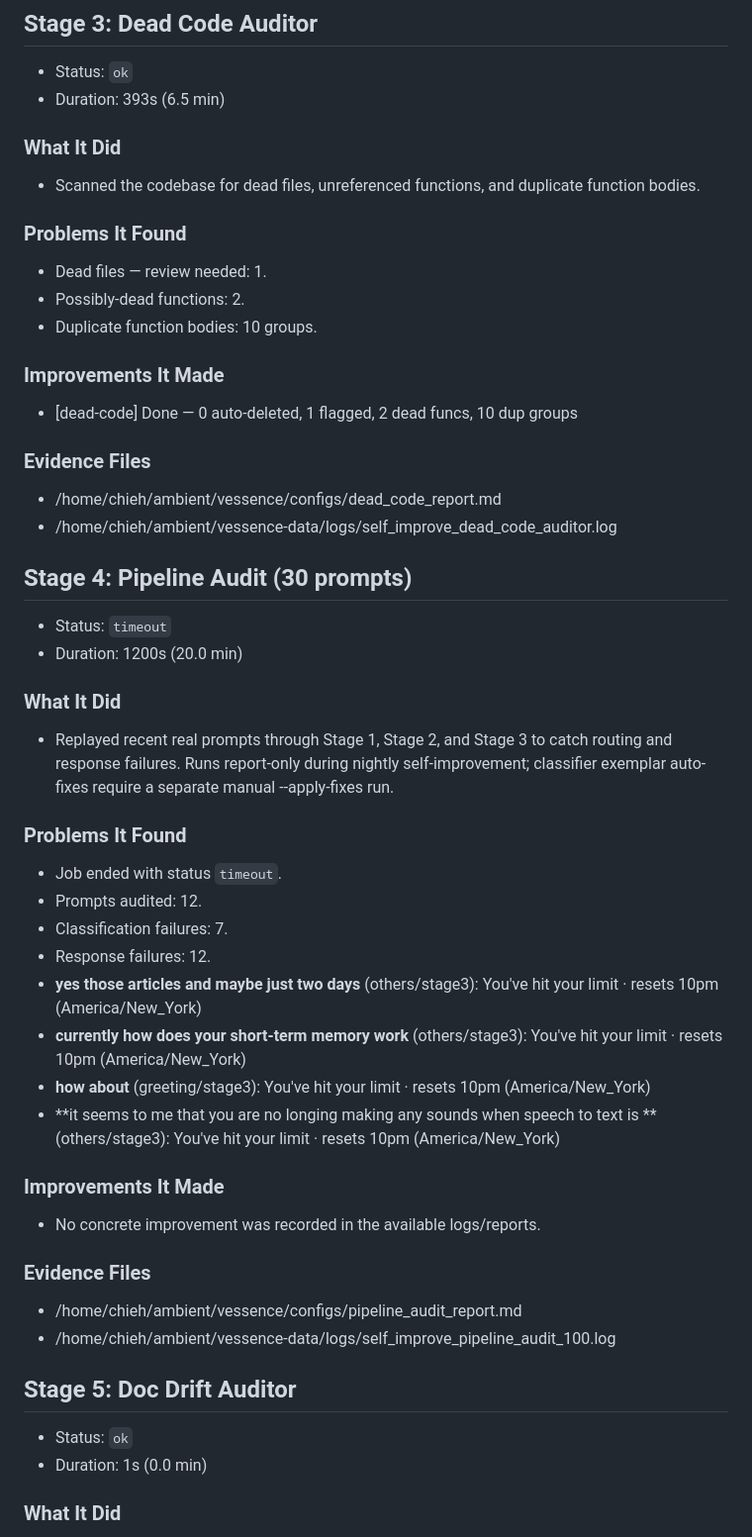
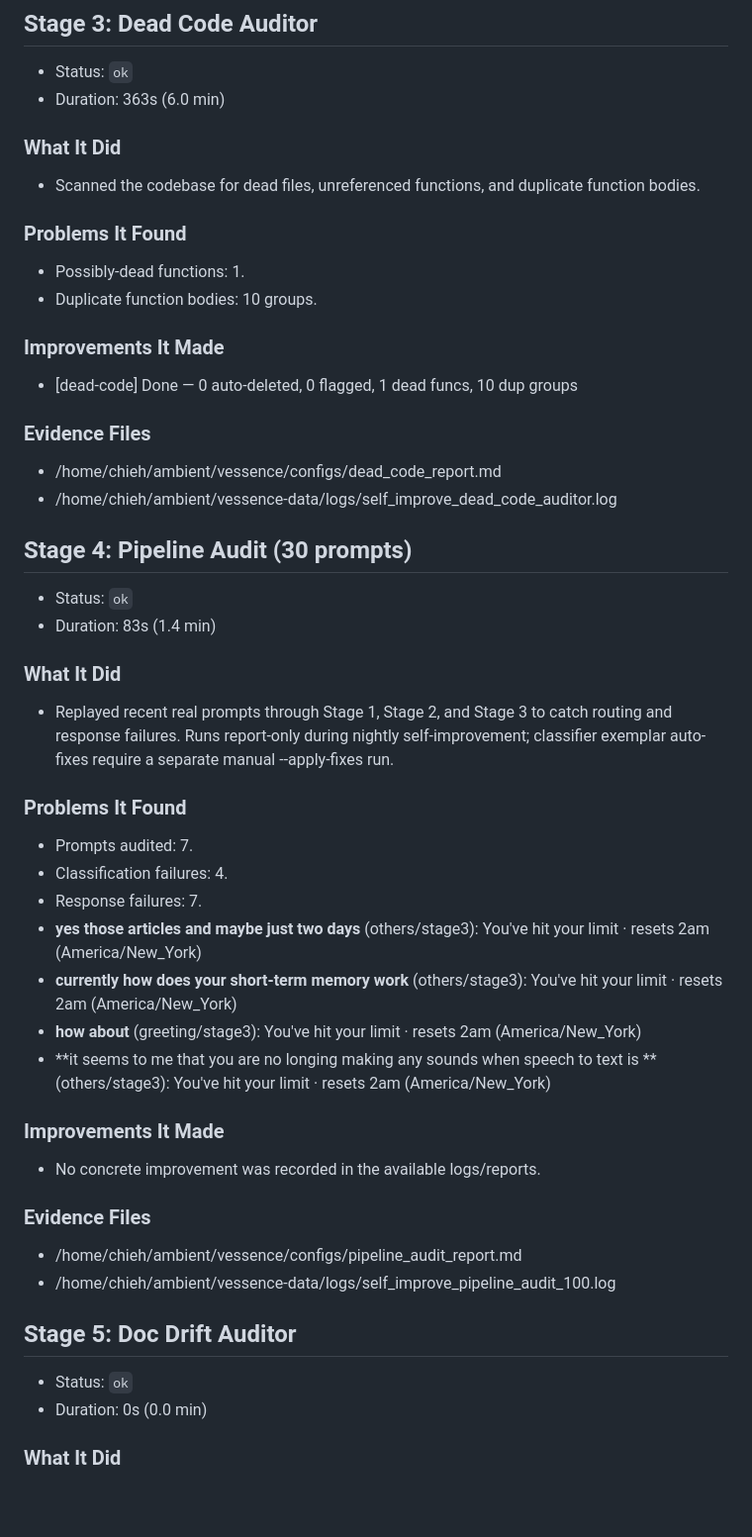
Before and after one commit to endsley/vessence, a Markdown page: vessence/configs/self_improvement_latest.md, the part around one of its changes. Shown at 99% size. GitHub-like rendering; blank space fills up the shorter version.

```diff
--- a/vessence/configs/self_improvement_latest.md
+++ b/vessence/configs/self_improvement_latest.md
@@ -103,7 +109,7 @@
 ## Stage 3: Dead Code Auditor
 
 - Status: `ok`
-- Duration: 393s (6.5 min)
+- Duration: 363s (6.0 min)
 
 ### What It Did
 
@@ -111,13 +117,12 @@
 
 ### Problems It Found
 
-- Dead files — review needed: 1.
-- Possibly-dead functions: 2.
+- Possibly-dead functions: 1.
 - Duplicate function bodies: 10 groups.
 
 ### Improvements It Made
 
-- [dead-code] Done — 0 auto-deleted, 1 flagged, 2 dead funcs, 10 dup groups
+- [dead-code] Done — 0 auto-deleted, 0 flagged, 1 dead funcs, 10 dup groups
 
 ### Evidence Files
 
@@ -126,8 +131,8 @@
 
 ## Stage 4: Pipeline Audit (30 prompts)
 
-- Status: `timeout`
-- Duration: 1200s (20.0 min)
+- Status: `ok`
+- Duration: 83s (1.4 min)
 
 ### What It Did
 
@@ -135,14 +140,13 @@
 
 ### Problems It Found
 
-- Job ended with status `timeout`.
-- Prompts audited: 12.
-- Classification failures: 7.
-- Response failures: 12.
-- **yes those articles and maybe just two days** (others/stage3): You've hit your limit · resets 10pm (America/New_York)
-- **currently how does your short-term memory work** (others/stage3): You've hit your limit · resets 10pm (America/New_York)
-- **how about** (greeting/stage3): You've hit your limit · resets 10pm (America/New_York)
-- **it seems to me that you are no longing making any sounds when speech to text is ** (others/stage3): You've hit your limit · resets 10pm (America/New_York)
+- Prompts audited: 7.
+- Classification failures: 4.
+- Response failures: 7.
+- **yes those articles and maybe just two days** (others/stage3): You've hit your limit · resets 2am (America/New_York)
+- **currently how does your short-term memory work** (others/stage3): You've hit your limit · resets 2am (America/New_York)
+- **how about** (greeting/stage3): You've hit your limit · resets 2am (America/New_York)
+- **it seems to me that you are no longing making any sounds when speech to text is ** (others/stage3): You've hit your limit · resets 2am (America/New_York)
 
 ### Improvements It Made
 
@@ -156,7 +160,7 @@
 ## Stage 5: Doc Drift Auditor
 
 - Status: `ok`
-- Duration: 1s (0.0 min)
+- Duration: 0s (0.0 min)
 
 ### What It Did
 
```
Also changed, not shown: other parts of vessence/configs/self_improvement_latest.md (+60 -48 lines), vessence/configs/self_improve_log.md (+11 -0 lines).
